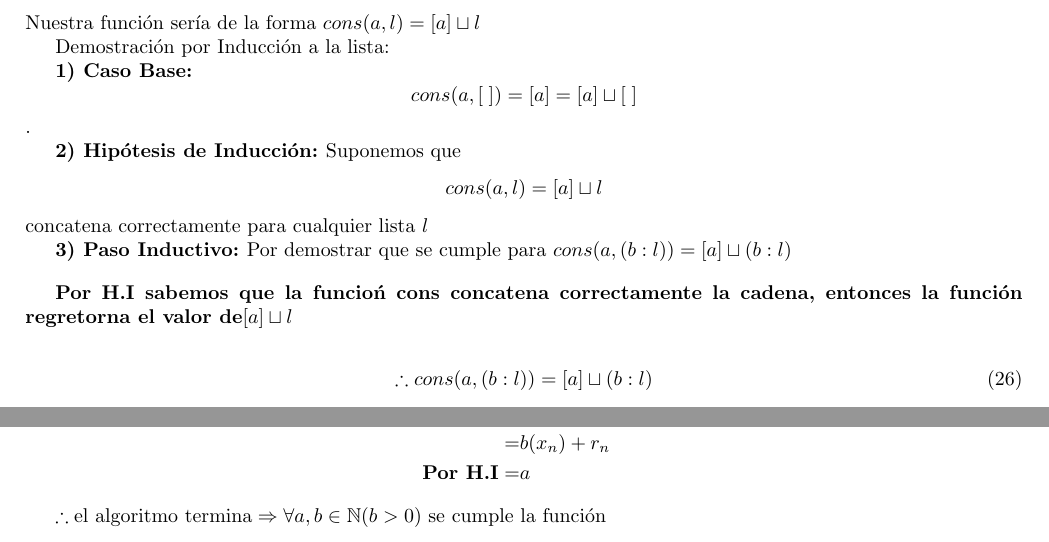
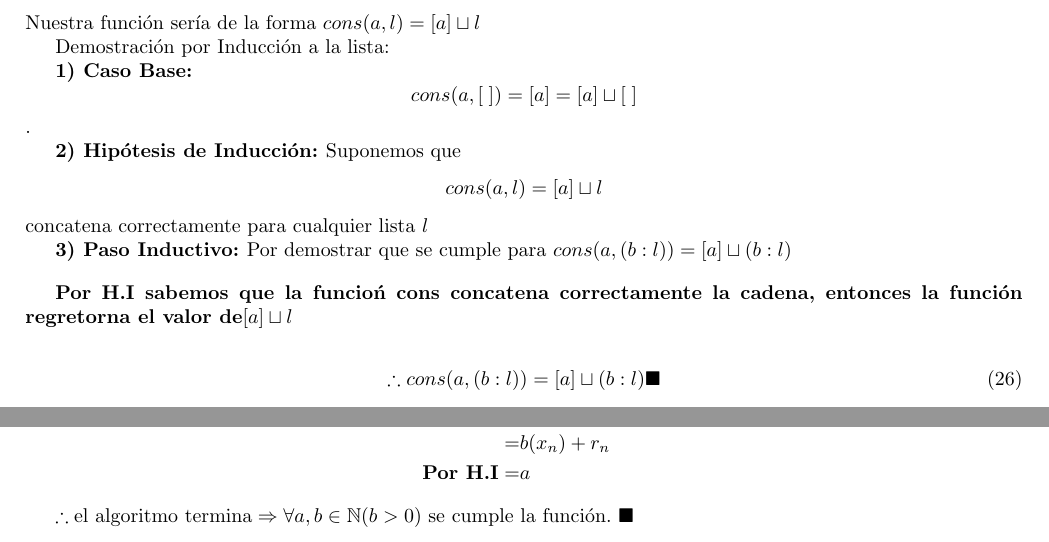
Before and after one commit to Joaquin58/Estructuras-tarea-1, a LaTeX book (1ratareaEstructuras.tex, which reads ejercicios/ejercicio10.tex, ejercicios/ejercicio14.tex): two parts of pages 13 and 19 of 20, joined at a grey line, cut so that both start at the same text. Compiled offline with pdfLaTeX.

Commit message:
fix: Detallitos

```diff
--- a/ejercicios/ejercicio10.tex
+++ b/ejercicios/ejercicio10.tex
@@ -58,5 +58,5 @@
 \textbf{Por H.I sabemos que la funcioń cons concatena correctamente la cadena, entonces la función regretorna el valor de}$[a]\sqcup l$
 
     \begin{align}
-            \therefore cons(a,(b:l))&=[a]\sqcup (b:l)
+            \therefore cons(a,(b:l))&=[a]\sqcup (b:l) \blacksquare
     \end{align}
--- a/ejercicios/ejercicio14.tex
+++ b/ejercicios/ejercicio14.tex
@@ -33,4 +33,4 @@ Donde
 \textbf{Por H.I}=&a
 \end{align*}
 
-$\therefore \text{el algoritmo termina}\Rightarrow \forall a,b\in \mathbb{N}(b>0)$ se cumple la función
+$\therefore \text{el algoritmo termina}\Rightarrow \forall a,b\in \mathbb{N}(b>0)$ se cumple la función. $\blacksquare$
```
Also changed, not shown: ejercicios/ejercicio9.tex (+1 -1 lines), 1ratareaEstructuras.pdf.
